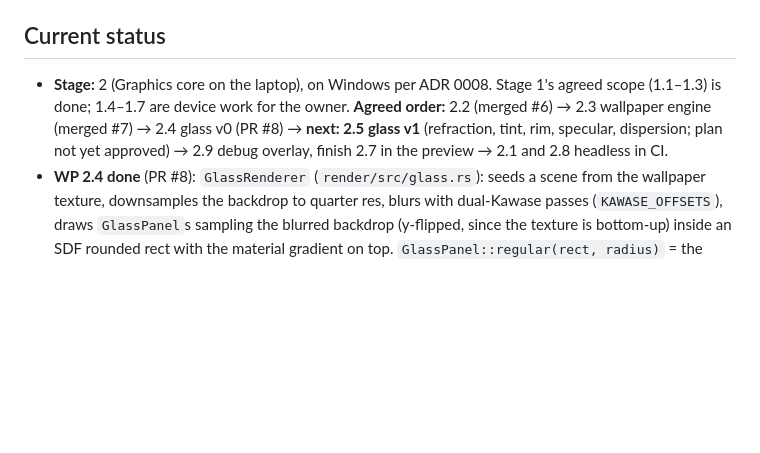
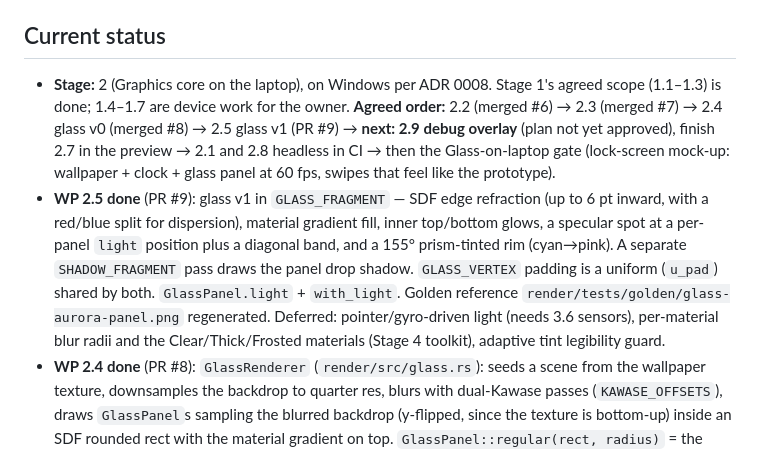
Before and after one commit to imsky1812/sphatikOS, a Markdown page: CLAUDE.md, the part around the change. GitHub-like rendering; blank space fills up the shorter version.

Commit message:
docs: record WP 2.5 progress in CLAUDE.md
Co-Authored-By: Claude Opus 4.8 <noreply@anthropic.com>
Claude-Session: https://claude.ai/code/session_01192iqY1v4jCfdjEqJqCAPm

```diff
--- a/CLAUDE.md
+++ b/CLAUDE.md
@@ -129,7 +129,8 @@ Where each Stage 2 WP is built and checked (ADR 0008): 2.2, 2.3, 2.4, 2.5, 2.7 a
 
 ## Current status
 
-- **Stage:** 2 (Graphics core on the laptop), on Windows per ADR 0008. Stage 1's agreed scope (1.1–1.3) is done; 1.4–1.7 are device work for the owner. **Agreed order:** 2.2 (merged #6) → 2.3 wallpaper engine (merged #7) → 2.4 glass v0 (PR #8) → **next: 2.5 glass v1** (refraction, tint, rim, specular, dispersion; plan not yet approved) → 2.9 debug overlay, finish 2.7 in the preview → 2.1 and 2.8 headless in CI.
+- **Stage:** 2 (Graphics core on the laptop), on Windows per ADR 0008. Stage 1's agreed scope (1.1–1.3) is done; 1.4–1.7 are device work for the owner. **Agreed order:** 2.2 (merged #6) → 2.3 (merged #7) → 2.4 glass v0 (merged #8) → 2.5 glass v1 (PR #9) → **next: 2.9 debug overlay** (plan not yet approved), finish 2.7 in the preview → 2.1 and 2.8 headless in CI → then the Glass-on-laptop gate (lock-screen mock-up: wallpaper + clock + glass panel at 60 fps, swipes that feel like the prototype).
+- **WP 2.5 done** (PR #9): glass v1 in `GLASS_FRAGMENT` — SDF edge refraction (up to 6 pt inward, with a red/blue split for dispersion), material gradient fill, inner top/bottom glows, a specular spot at a per-panel `light` position plus a diagonal band, and a 155° prism-tinted rim (cyan→pink). A separate `SHADOW_FRAGMENT` pass draws the panel drop shadow. `GLASS_VERTEX` padding is a uniform (`u_pad`) shared by both. `GlassPanel.light` + `with_light`. Golden reference `render/tests/golden/glass-aurora-panel.png` regenerated. Deferred: pointer/gyro-driven light (needs 3.6 sensors), per-material blur radii and the Clear/Thick/Frosted materials (Stage 4 toolkit), adaptive tint legibility guard.
 - **WP 2.4 done** (PR #8): `GlassRenderer` (`render/src/glass.rs`): seeds a scene from the wallpaper texture, downsamples the backdrop to quarter res, blurs with dual-Kawase passes (`KAWASE_OFFSETS`), draws `GlassPanel`s sampling the blurred backdrop (y-flipped, since the texture is bottom-up) inside an SDF rounded rect with the material gradient on top. `GlassPanel::regular(rect, radius)` = the prototype `.glass` 165° white gradient. Preview shows a panel at the home-widget position, `g` toggles it; a second `glow` handle (`GlWindowState::make_glow`, `Headless::glow`) lets the two renderers share one GL context. Golden test `render/tests/glass.rs` vs committed PNG `render/tests/golden/glass-aurora-panel.png` (CSS backdrop-filter can't be resvg-rendered, so the reference is a committed llvmpipe image; tolerance 3, ≤ 0.2%). Deferred to 2.5: refraction, tint, rim, specular, dispersion.
 - **WP 2.3 done** (PR #7): `sphatik_render::vector` (SVG M/L/C/Z path parser, polygon/ellipse, `Affine`, `fill`/`stroke` tessellation via `lyon`). `sphatik_render::wallpaper::Wall::{Aurora,Obsidian,Dawn,Night}.build()` → display list (`Op::Fill`/`Op::Group`) from the prototype's geometry (reference §13). `WallpaperRenderer` (GL): mesh shader (solid/linear/radial), separable Gaussian blur at quarter res for groups, normal/screen compositing, 2x SSAA. `sphatik-preview` shows wallpapers (keys 1-4, `--wallpaper`). Golden test `render/tests/wallpapers.rs` compares the GPU render to the prototype's SVG rendered live with `resvg` (committed grain-free in `render/tests/wallpapers/*.svg` via `extract.mjs`); tolerance 16, ≤ 0.8% pixels. Shared headless-EGL helper in `render/tests/common/`. Deferred: grain and time-of-day tint (living wallpapers), tilt parallax. Verified on the RX 6500M: all four match (mean < 1.6).
 - **WP 2.2 done** (PR #6): crate `sphatik-render` (`render/`): `Rect`, `Color` (straight-alpha sRGB, blending in sRGB like the browser), `Stops` (≤ 8, `svg` straight or `css` premultiplied interpolation), `Paint::{Solid, Linear, Radial}` in SVG bounding-box units plus `Paint::css_linear(rect, angle, stops)`, `Shape`, `Damage`, and `Renderer` (`new(glow::Context)`, `resize(canvas_w, canvas_h, px_w, px_h)`, `render(shapes, damage, background) -> FrameStats`, `present(w, h)`, `read_pixels()`, `destroy()`). One shader source with an ES or desktop header; SDF rounded rectangles with 1 px AA; persistent off-screen target, scissored redraw of the damaged region only, no draw without damage, no per-frame allocation. `demo::backdrop_with_panel`. Crate `sphatik-preview` (`tools/preview/`): winit 0.30 + glutin 0.32 window, GLES 3.0 with desktop GL 3.3 fallback, vsync, fits the monitor, draws only on damage (title counts frames), mouse feeds `TouchTracker` and logs gestures, `--screenshot out.png [--scale N]`. Golden test `render/tests/golden.rs` via surfaceless EGL (Mesa llvmpipe in CI, skipped on Windows); reference `render/tests/golden/aurora-backdrop-panel.png`; CI Test job installs Mesa and sets `SPHATIK_REQUIRE_GPU_TESTS=1`, uploads `target/golden-out/` on failure; `SPHATIK_UPDATE_GOLDEN=1` refreshes references. RX 6500M (desktop GL) and llvmpipe (GLES) renders agree within 2 levels per channel.
```
